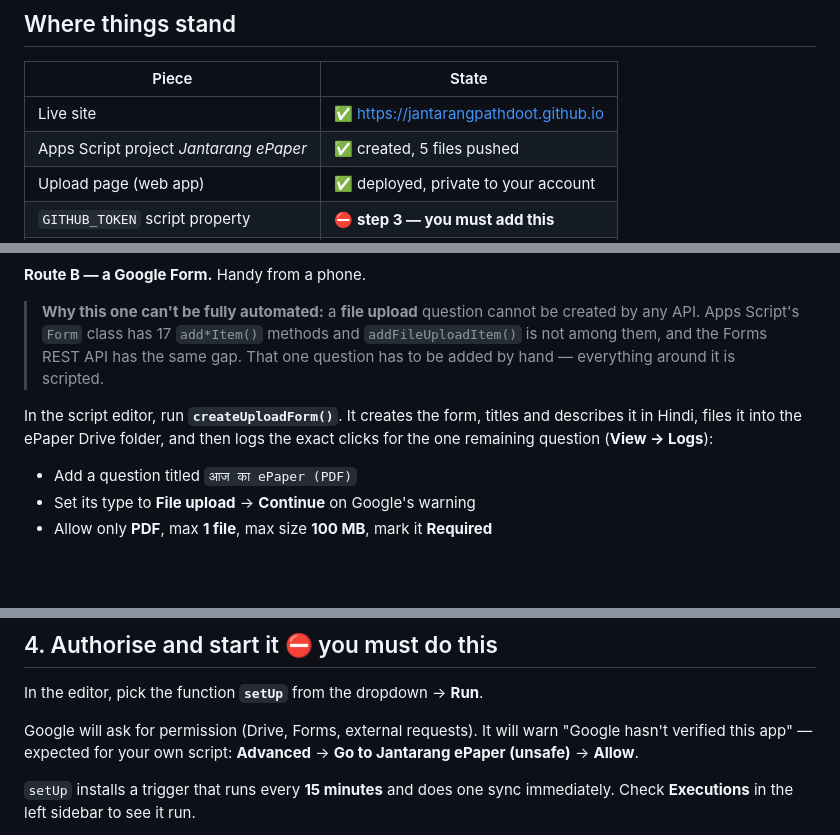
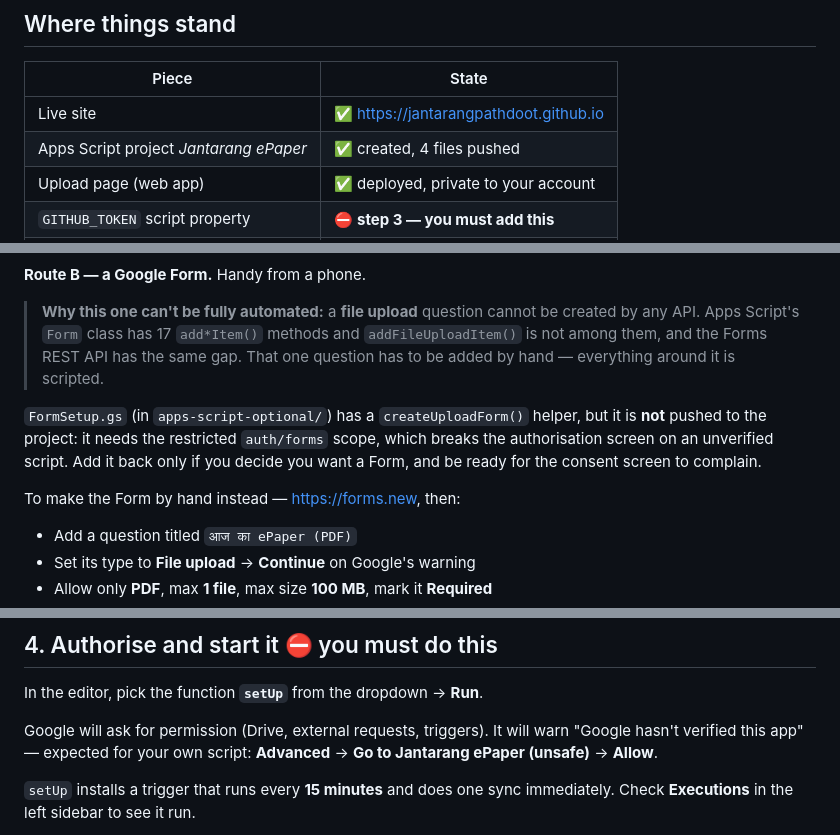
Before and after one commit to jantarangpathdoot/jantarangpathdoot.github.io, a Markdown page: SETUP.md, 3 parts joined by grey strips. Drawn GitHub-style; blank space fills up the shorter version.

Commit message:
Fix stale SETUP references after unpushing the Form helper
Co-Authored-By: Claude Opus 5 (1M context) <noreply@anthropic.com>

```diff
--- a/SETUP.md
+++ b/SETUP.md
@@ -5,7 +5,7 @@
 | Piece | State |
 |---|---|
 | Live site | ✅ <https://jantarangpathdoot.github.io> |
-| Apps Script project *Jantarang ePaper* | ✅ created, 5 files pushed |
+| Apps Script project *Jantarang ePaper* | ✅ created, 4 files pushed |
 | Upload page (web app) | ✅ deployed, private to your account |
 | `GITHUB_TOKEN` script property | ⛔ **step 3 — you must add this** |
 | Authorisation + 15-min trigger | ⛔ **step 4 — run `setUp()` once** |
@@ -54,9 +54,12 @@ removes an edition from the site in one click. Deployed in step 5.
 > `addFileUploadItem()` is not among them, and the Forms REST API has the same
 > gap. That one question has to be added by hand — everything around it is scripted.
 
-In the script editor, run **`createUploadForm()`**. It creates the form, titles and
-describes it in Hindi, files it into the ePaper Drive folder, and then logs the
-exact clicks for the one remaining question (**View → Logs**):
+`FormSetup.gs` (in `apps-script-optional/`) has a `createUploadForm()` helper, but
+it is **not** pushed to the project: it needs the restricted `auth/forms` scope,
+which breaks the authorisation screen on an unverified script. Add it back only
+if you decide you want a Form, and be ready for the consent screen to complain.
+
+To make the Form by hand instead — <https://forms.new>, then:
 
 - Add a question titled `आज का ePaper (PDF)`
 - Set its type to **File upload** → **Continue** on Google's warning
@@ -118,7 +121,7 @@ there is no API for script properties.
 
 In the editor, pick the function **`setUp`** from the dropdown → **Run**.
 
-Google will ask for permission (Drive, Forms, external requests). It will warn
+Google will ask for permission (Drive, external requests, triggers). It will warn
 "Google hasn't verified this app" — expected for your own script:
 **Advanced** → **Go to Jantarang ePaper (unsafe)** → **Allow**.
 
```
